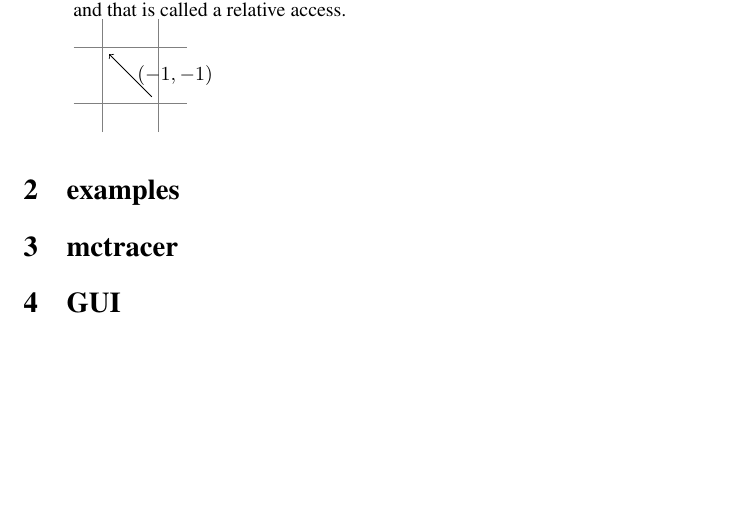
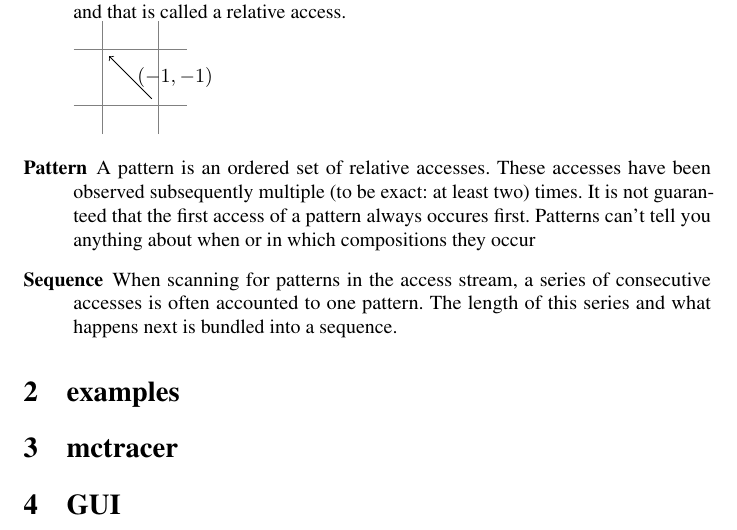
Before and after one commit to jcaesar/ETI-GP-SS12-P5, a LaTeX document (tex/docs/dev/main.tex, which reads tex/docs/common/terminology.tex): part of the page, cut so that both start at the same text, the shorter picture padded with empty space. Compiled offline with pdfLaTeX.

Commit message:
Add Patterns and Sequences to the glossary

```diff
--- a/tex/docs/common/terminology.tex
+++ b/tex/docs/common/terminology.tex
@@ -12,4 +12,8 @@
 		\node (scnd) at (0,1) {}; %n+1-th access
 		\draw [->] (frst) -- (scnd) node [midway,right,draw=none] {$(-1,-1)$};
 	\end{tikzpicture}
+\item[Pattern]
+	A pattern is an ordered set of relative accesses. These accesses have been observed subsequently multiple (to be exact: at least two) times. It is not guaranteed that the first access of a pattern always occures first. Patterns can't tell you anything about when or in which compositions they occur
+\item[Sequence]
+	When scanning for patterns in the access stream, a series of consecutive accesses is often accounted to one pattern. The length of this series and what happens next is bundled into a sequence.
 \end{description}
```
Also changed, not shown: tex/Makefile.
